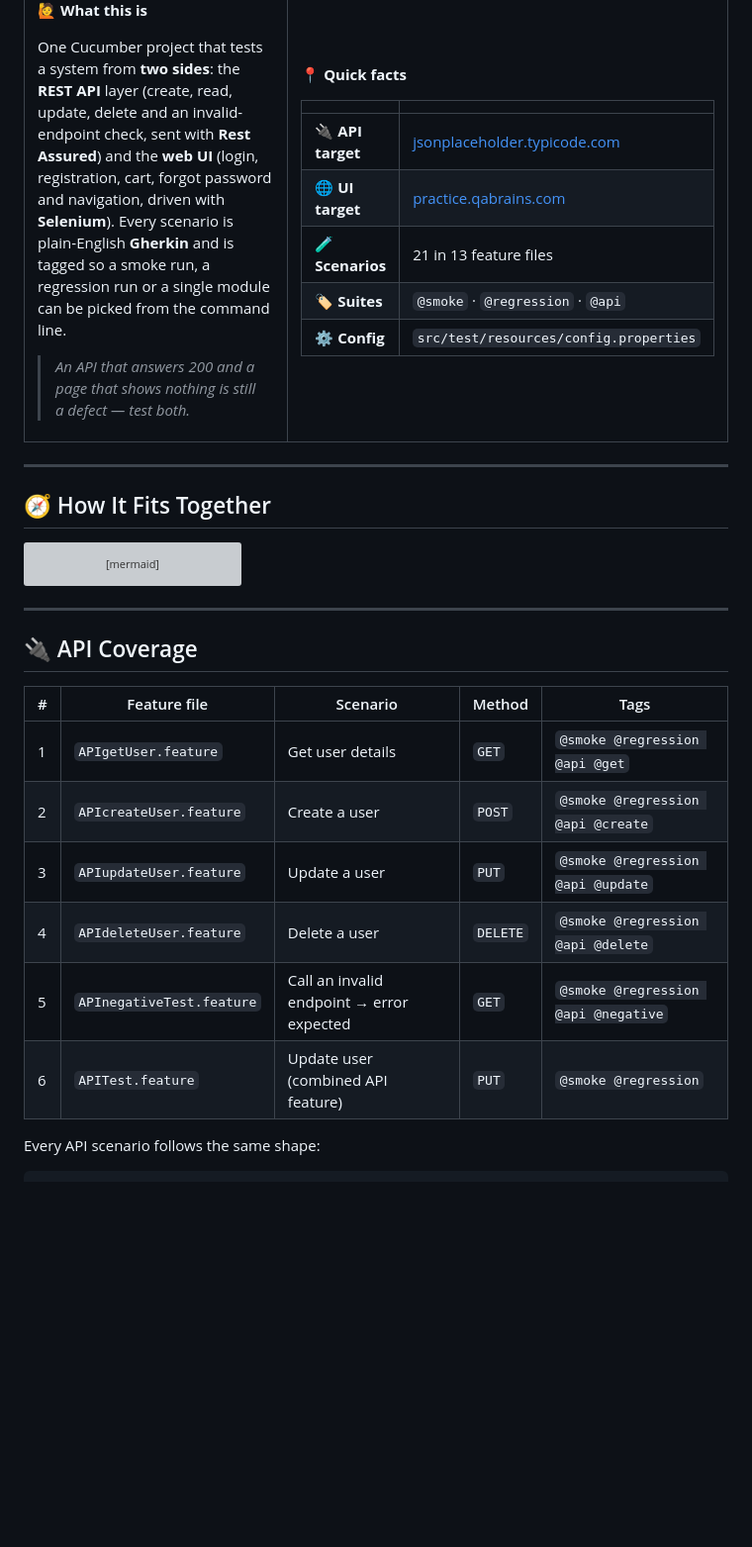
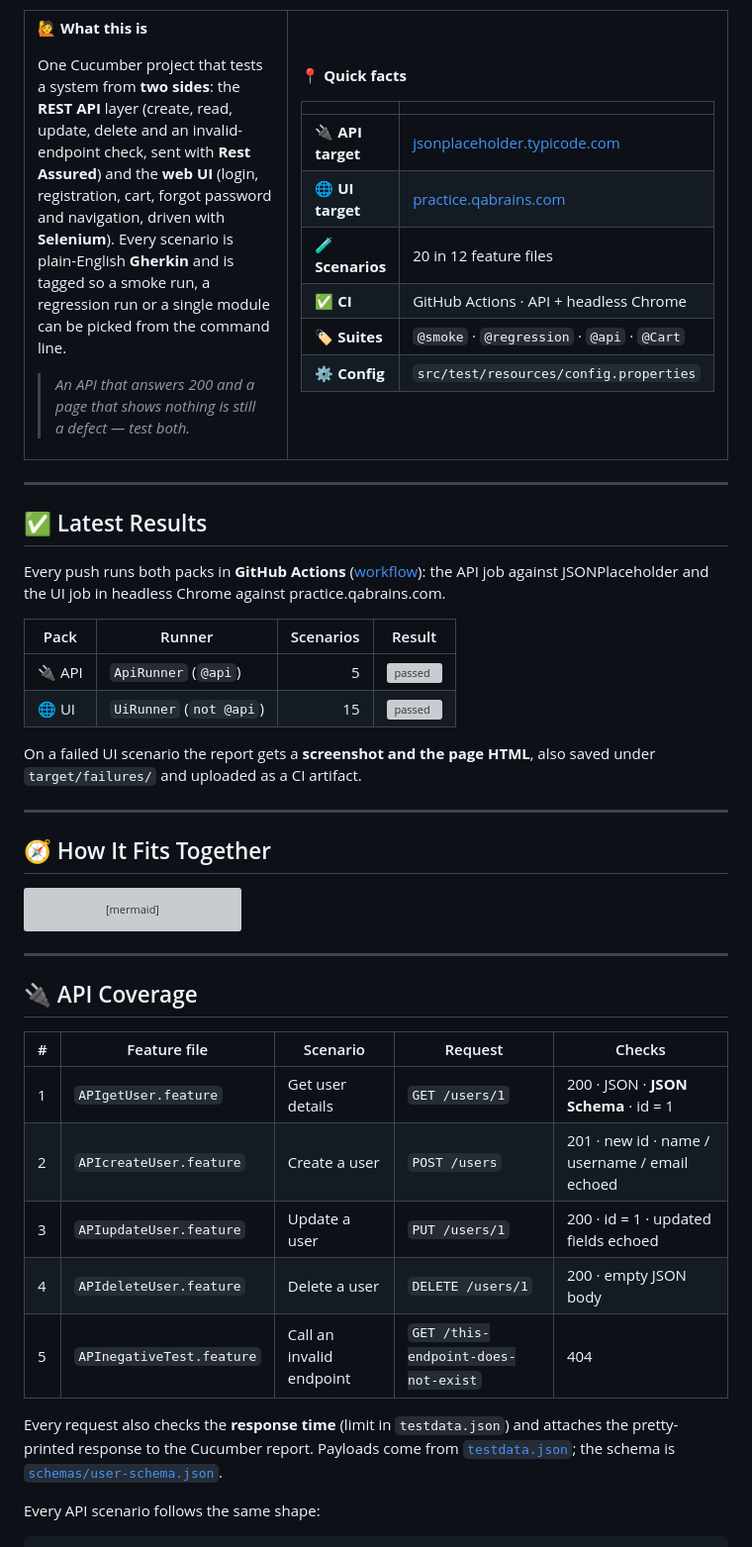
Before and after one commit to rbchy/QaBrainsAPIAutomationRestAssured, a Markdown page: README.md, the part around one of its changes. Shown at 99% size. GitHub-like rendering; blank space fills up the shorter version; grey boxes are pictures that could not be loaded.

```diff
--- a/README.md
+++ b/README.md
@@ -48,13 +49,27 @@ One Cucumber project that tests a system from **two sides**: the **REST API** la
 |---|---|
 | 🔌 **API target** | [jsonplaceholder.typicode.com](https://jsonplaceholder.typicode.com) |
 | 🌐 **UI target** | [practice.qabrains.com](https://practice.qabrains.com/) |
-| 🧪 **Scenarios** | 21 in 13 feature files |
-| 🏷️ **Suites** | `@smoke` · `@regression` · `@api` |
+| 🧪 **Scenarios** | 20 in 12 feature files |
+| ✅ **CI** | GitHub Actions · API + headless Chrome |
+| 🏷️ **Suites** | `@smoke` · `@regression` · `@api` · `@Cart` |
 | ⚙️ **Config** | `src/test/resources/config.properties` |
 
 </td>
 </tr>
 </table>
+
+---
+
+## ✅ Latest Results
+
+Every push runs both packs in **GitHub Actions** ([workflow](.github/workflows/tests.yml)): the API job against JSONPlaceholder and the UI job in headless Chrome against practice.qabrains.com.
+
+| Pack | Runner | Scenarios | Result |
+|---|---|---:|---|
+| 🔌 API | `ApiRunner` (`@api`) | 5 | ![passed](https://img.shields.io/badge/-5%20%2F%205%20passed-22c55e?style=flat-square) |
+| 🌐 UI | `UiRunner` (`not @api`) | 15 | ![passed](https://img.shields.io/badge/-15%20%2F%2015%20passed-22c55e?style=flat-square) |
+
+On a failed UI scenario the report gets a **screenshot and the page HTML**, also saved under `target/failures/` and uploaded as a CI artifact.
 
 ---
 
@@ -76,14 +91,15 @@ flowchart LR
 
 ## 🔌 API Coverage
 
-| # | Feature file | Scenario | Method | Tags |
+| # | Feature file | Scenario | Request | Checks |
 |---|---|---|---|---|
-| 1 | `APIgetUser.feature` | Get user details | `GET` | `@smoke @regression @api @get` |
-| 2 | `APIcreateUser.feature` | Create a user | `POST` | `@smoke @regression @api @create` |
-| 3 | `APIupdateUser.feature` | Update a user | `PUT` | `@smoke @regression @api @update` |
-| 4 | `APIdeleteUser.feature` | Delete a user | `DELETE` | `@smoke @regression @api @delete` |
-| 5 | `APInegativeTest.feature` | Call an invalid endpoint → error expected | `GET` | `@smoke @regression @api @negative` |
-| 6 | `APITest.feature` | Update user (combined API feature) | `PUT` | `@smoke @regression` |
+| 1 | `APIgetUser.feature` | Get user details | `GET /users/1` | 200 · JSON · **JSON Schema** · id = 1 |
+| 2 | `APIcreateUser.feature` | Create a user | `POST /users` | 201 · new id · name / username / email echoed |
+| 3 | `APIupdateUser.feature` | Update a user | `PUT /users/1` | 200 · id = 1 · updated fields echoed |
+| 4 | `APIdeleteUser.feature` | Delete a user | `DELETE /users/1` | 200 · empty JSON body |
+| 5 | `APInegativeTest.feature` | Call an invalid endpoint | `GET /this-endpoint-does-not-exist` | 404 |
+
+Every request also checks the **response time** (limit in `testdata.json`) and attaches the pretty-printed response to the Cucumber report. Payloads come from [`testdata.json`](src/test/resources/testdata.json); the schema is [`schemas/user-schema.json`](src/test/resources/schemas/user-schema.json).
 
 Every API scenario follows the same shape:
 
```
Also changed, not shown: other parts of README.md (+51 -35 lines).
